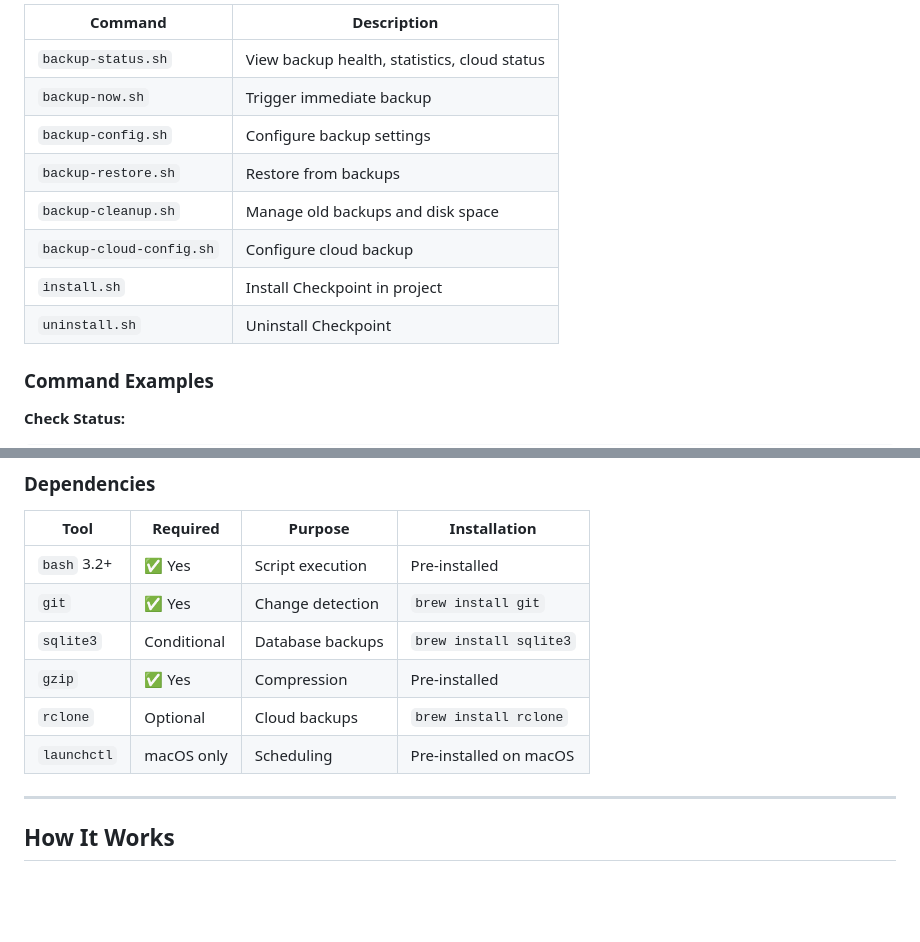
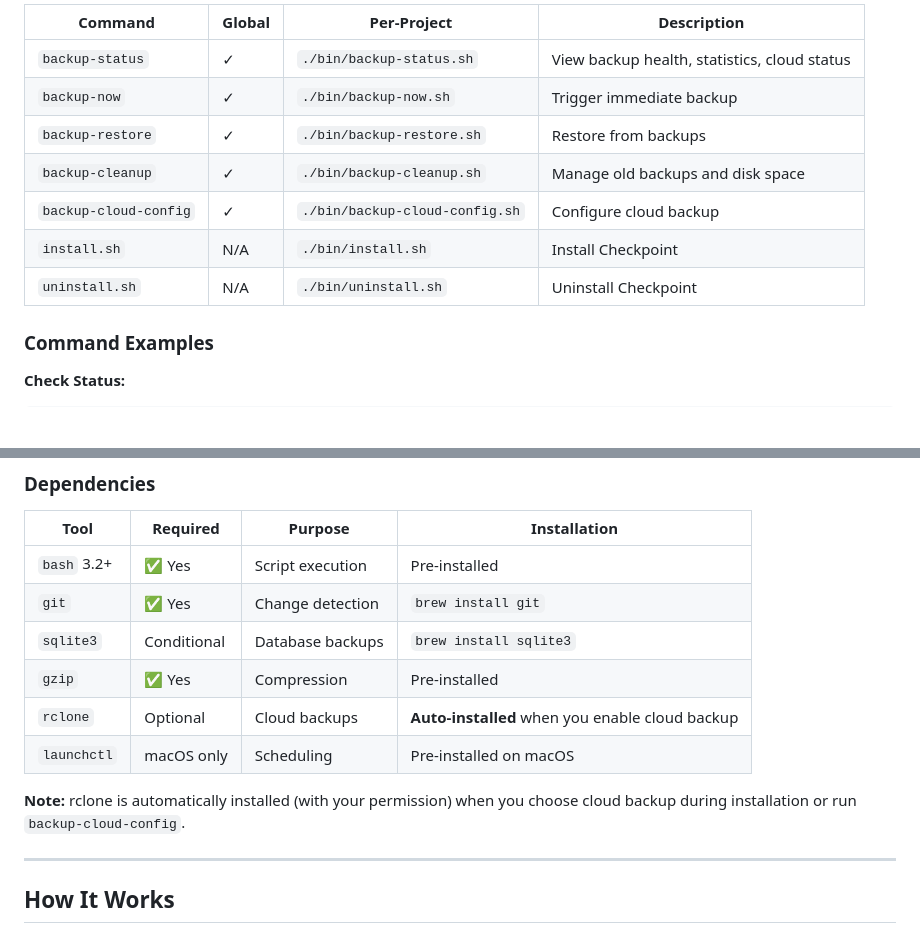
Before and after one commit to fluxcodestudio/Checkpoint, a Markdown page: README.md, 2 parts joined by grey strips. Drawn GitHub-style; blank space fills up the shorter version.

```diff
--- a/README.md
+++ b/README.md
@@ -97,14 +125,13 @@ All commands available in `bin/` directory:
 
-| Command | Description |
-|---------|-------------|
-| `backup-status.sh` | View backup health, statistics, cloud status |
-| `backup-now.sh` | Trigger immediate backup |
-| `backup-config.sh` | Configure backup settings |
-| `backup-restore.sh` | Restore from backups |
-| `backup-cleanup.sh` | Manage old backups and disk space |
-| `backup-cloud-config.sh` | Configure cloud backup |
-| `install.sh` | Install Checkpoint in project |
-| `uninstall.sh` | Uninstall Checkpoint |
+| Command | Global | Per-Project | Description |
+|---------|--------|-------------|-------------|
+| `backup-status` | ✓ | `./bin/backup-status.sh` | View backup health, statistics, cloud status |
+| `backup-now` | ✓ | `./bin/backup-now.sh` | Trigger immediate backup |
+| `backup-restore` | ✓ | `./bin/backup-restore.sh` | Restore from backups |
+| `backup-cleanup` | ✓ | `./bin/backup-cleanup.sh` | Manage old backups and disk space |
+| `backup-cloud-config` | ✓ | `./bin/backup-cloud-config.sh` | Configure cloud backup |
+| `install.sh` | N/A | `./bin/install.sh` | Install Checkpoint |
+| `uninstall.sh` | N/A | `./bin/uninstall.sh` | Uninstall Checkpoint |
 
 ### Command Examples
 
@@ -322,8 +349,10 @@ See [docs/INTEGRATIONS.md](docs/INTEGRATIONS.md) for all integrations.
 | `git` | ✅ Yes | Change detection | `brew install git` |
 | `sqlite3` | Conditional | Database backups | `brew install sqlite3` |
 | `gzip` | ✅ Yes | Compression | Pre-installed |
-| `rclone` | Optional | Cloud backups | `brew install rclone` |
+| `rclone` | Optional | Cloud backups | **Auto-installed** when you enable cloud backup |
 | `launchctl` | macOS only | Scheduling | Pre-installed on macOS |
+
+**Note:** rclone is automatically installed (with your permission) when you choose cloud backup during installation or run `backup-cloud-config`.
 
 ---
 
```
Also changed, not shown: other parts of README.md (+41 -13 lines).
